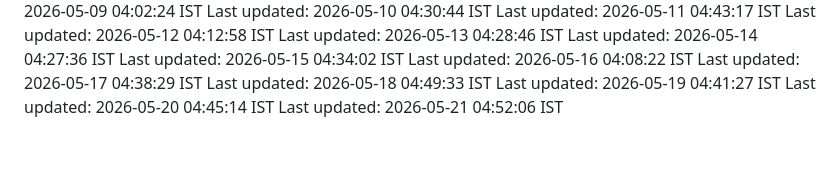
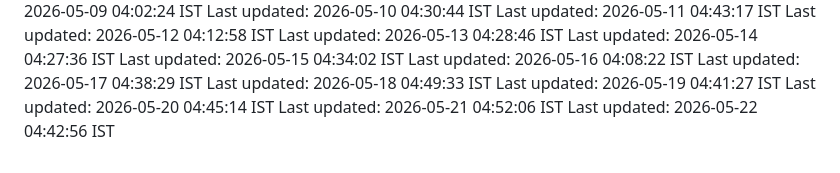
Before and after one commit to Satyaprasad7naik/tag-badge, a Markdown page: README.md, the part around the change. Rendered like a GitHub page.

Commit message:
chore: automated daily update - 2026-05-22 04:42:56 IST

```diff
--- a/README.md
+++ b/README.md
@@ -136,3 +136,4 @@ Last updated: 2026-05-18 04:49:33 IST
 Last updated: 2026-05-19 04:41:27 IST
 Last updated: 2026-05-20 04:45:14 IST
 Last updated: 2026-05-21 04:52:06 IST
+Last updated: 2026-05-22 04:42:56 IST
```
